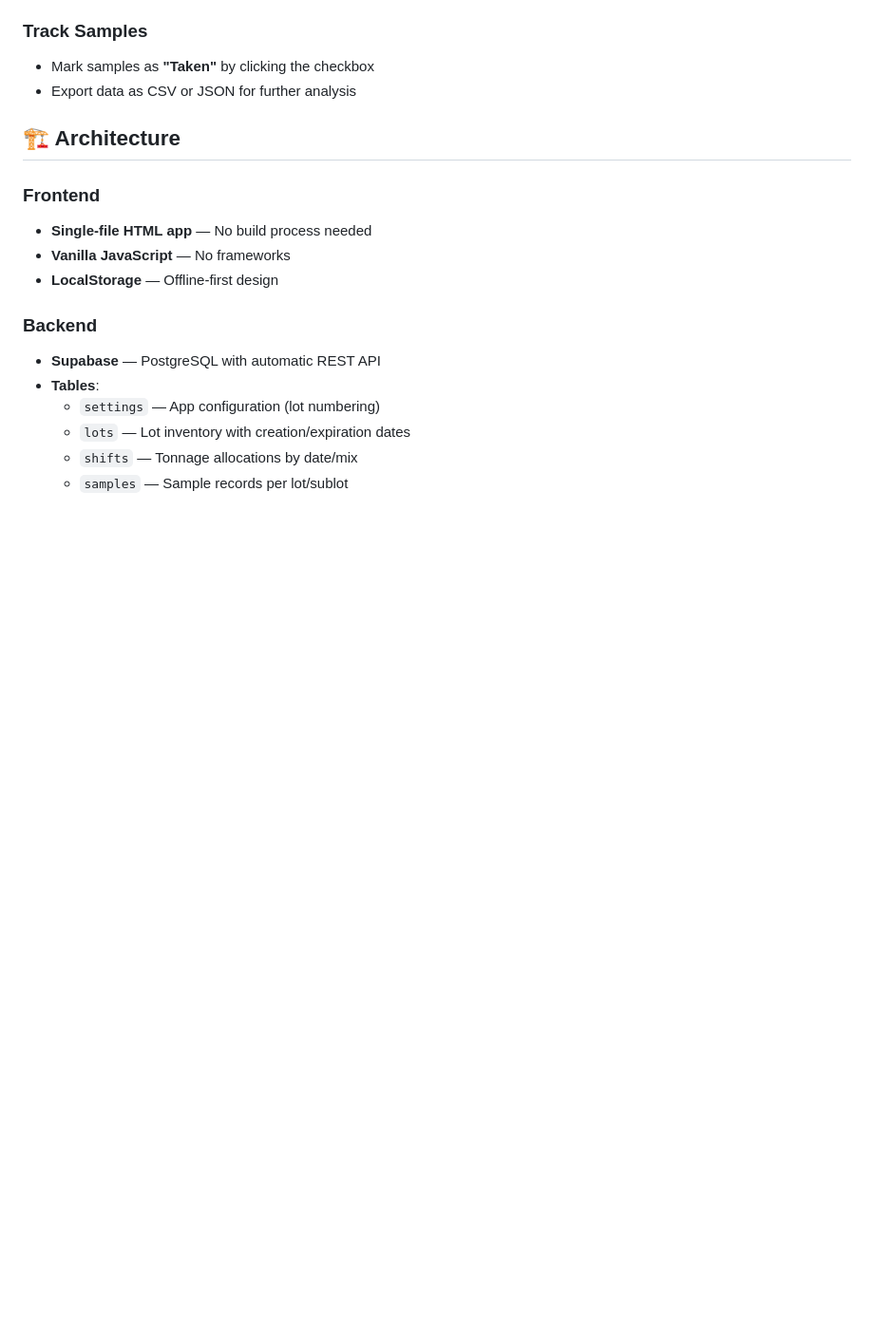
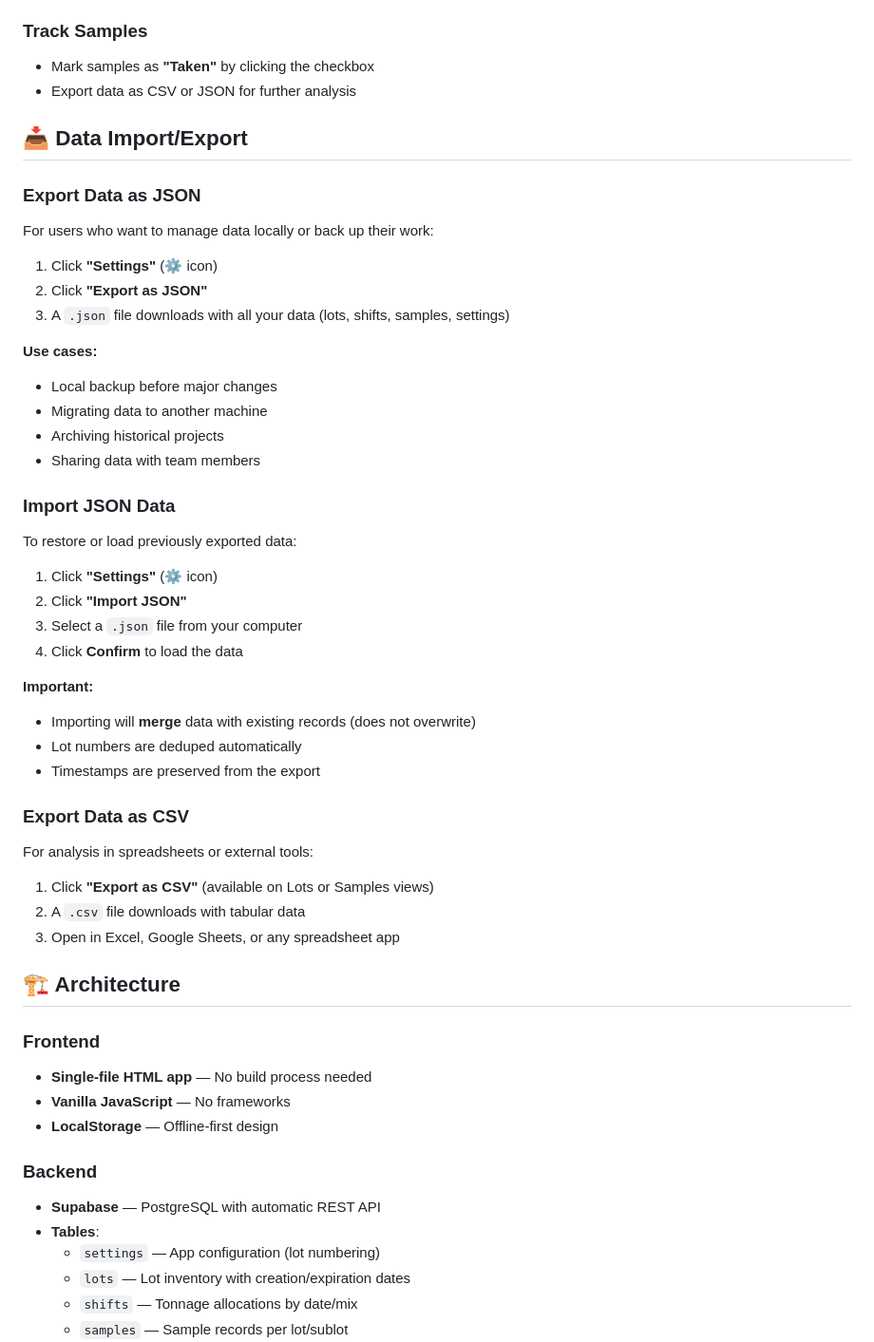
Before and after one commit to tttpppn/asphalt-tracker, a Markdown page: README.md, the part around the change. Shown at 95% size. Rendered like a GitHub page; blank space fills up the shorter version.

Commit message:
Add JSON import/export instructions to README

```diff
--- a/README.md
+++ b/README.md
@@ -82,6 +82,41 @@ ALTER TABLE samples DISABLE ROW LEVEL SECURITY;
 ### Track Samples
 - Mark samples as **"Taken"** by clicking the checkbox
 - Export data as CSV or JSON for further analysis
+
+## 📥 Data Import/Export
+
+### Export Data as JSON
+For users who want to manage data locally or back up their work:
+
+1. Click **"Settings"** (⚙️ icon)
+2. Click **"Export as JSON"**
+3. A `.json` file downloads with all your data (lots, shifts, samples, settings)
+
+**Use cases:**
+- Local backup before major changes
+- Migrating data to another machine
+- Archiving historical projects
+- Sharing data with team members
+
+### Import JSON Data
+To restore or load previously exported data:
+
+1. Click **"Settings"** (⚙️ icon)
+2. Click **"Import JSON"**
+3. Select a `.json` file from your computer
+4. Click **Confirm** to load the data
+
+**Important:**
+- Importing will **merge** data with existing records (does not overwrite)
+- Lot numbers are deduped automatically
+- Timestamps are preserved from the export
+
+### Export Data as CSV
+For analysis in spreadsheets or external tools:
+
+1. Click **"Export as CSV"** (available on Lots or Samples views)
+2. A `.csv` file downloads with tabular data
+3. Open in Excel, Google Sheets, or any spreadsheet app
 
 ## 🏗️ Architecture
 
```
